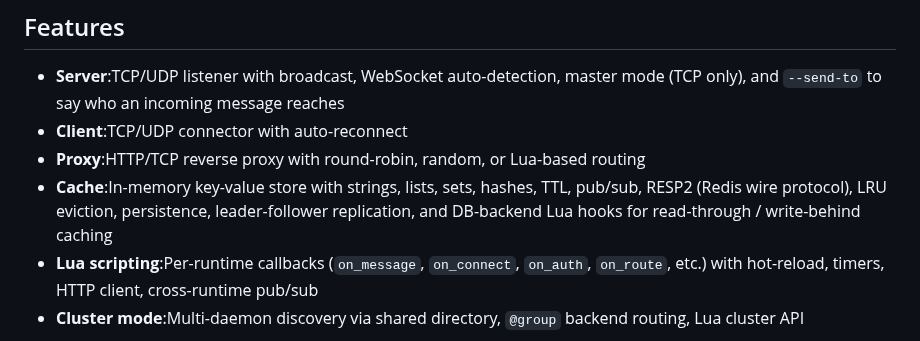
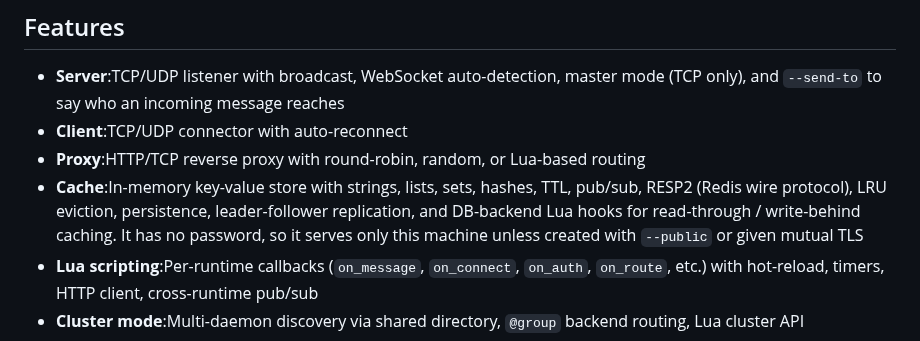
Before and after one commit to HiImSmiley/Socketley, a Markdown page: README.md, the part around the change. GitHub-like rendering.

```diff
--- a/README.md
+++ b/README.md
@@ -154,7 +154,7 @@ Beyond the CLI and daemon, there's a lot more in this repository:
 - **Server**:TCP/UDP listener with broadcast, WebSocket auto-detection, master mode (TCP only), and `--send-to` to say who an incoming message reaches
 - **Client**:TCP/UDP connector with auto-reconnect
 - **Proxy**:HTTP/TCP reverse proxy with round-robin, random, or Lua-based routing
-- **Cache**:In-memory key-value store with strings, lists, sets, hashes, TTL, pub/sub, RESP2 (Redis wire protocol), LRU eviction, persistence, leader-follower replication, and DB-backend Lua hooks for read-through / write-behind caching
+- **Cache**:In-memory key-value store with strings, lists, sets, hashes, TTL, pub/sub, RESP2 (Redis wire protocol), LRU eviction, persistence, leader-follower replication, and DB-backend Lua hooks for read-through / write-behind caching. It has no password, so it serves only this machine unless created with `--public` or given mutual TLS
 - **Lua scripting**:Per-runtime callbacks (`on_message`, `on_connect`, `on_auth`, `on_route`, etc.) with hot-reload, timers, HTTP client, cross-runtime pub/sub
 - **Cluster mode**:Multi-daemon discovery via shared directory, `@group` backend routing, Lua cluster API
 - **Sharding**:`--shards N` runs one runtime across N worker processes behind a single port via `SO_REUSEPORT`, on servers, proxies and caches — a sharded cache keeps one keyspace, so `mget`, `dbsize` and `publish` still answer for the whole runtime. On a **cache** add `--cluster` and point a cluster-aware client at it: behind one address the shard a connection lands on relays every key it does not own, which measured 1.75× for 3.95 cores at four shards against 2.80× slot-routed — see **Sharding a cache** under Performance
```
Also changed, not shown: CHANGELOG.md (+33 -0 lines).
